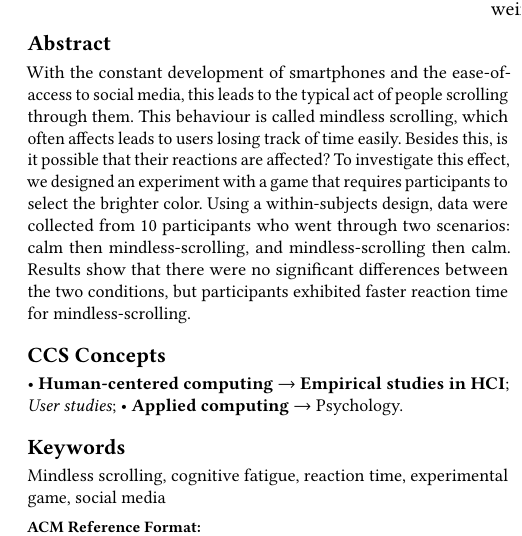
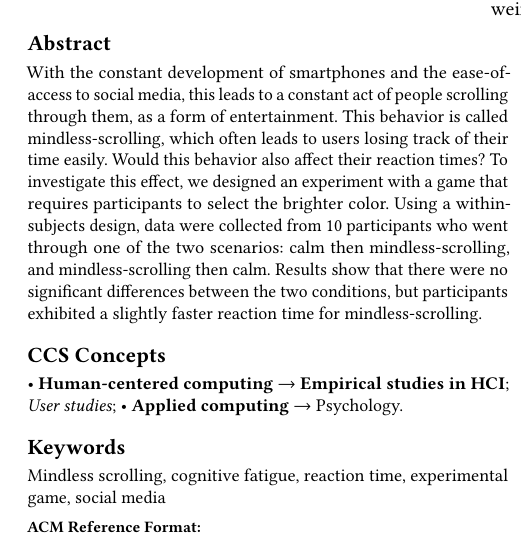
Before and after one commit to SparksFire02/hci_ass_1, a LaTeX paper (sigconf-main.tex): part of one column of page 1 of 4, cut so that both start at the same text. Compiled offline with pdfLaTeX.

Commit message:
chore: refined introduction

```diff
--- a/sigconf-main.tex
+++ b/sigconf-main.tex
@@ -169,7 +169,7 @@
 %% The abstract is a short summary of the work to be presented in the
 %% article.
 \begin{abstract}
-  With the constant development of smartphones and the ease-of-access to social media, this leads to the typical act of people scrolling through them. This behaviour is called mindless scrolling, which often affects leads to users losing track of time easily. Besides this, is it possible that their reactions are affected? To investigate this effect, we designed an experiment with a game that requires participants to select the brighter color. Using a within-subjects design, data were collected from 10 participants who went through two scenarios: calm then mindless-scrolling, and mindless-scrolling then calm. Results show that there were no significant differences between the two conditions, but participants exhibited faster reaction time for mindless-scrolling.
+  With the constant development of smartphones and the ease-of-access to social media, this leads to a constant act of people scrolling through them, as a form of entertainment. This behavior is called mindless-scrolling, which often leads to users losing track of their time easily. Would this behavior also affect their reaction times? To investigate this effect, we designed an experiment with a game that requires participants to select the brighter color. Using a within-subjects design, data were collected from 10 participants who went through one of the two scenarios: calm then mindless-scrolling, and mindless-scrolling then calm. Results show that there were no significant differences between the two conditions, but participants exhibited a slightly faster reaction time for mindless-scrolling.
 \end{abstract}
 
 %%
```
